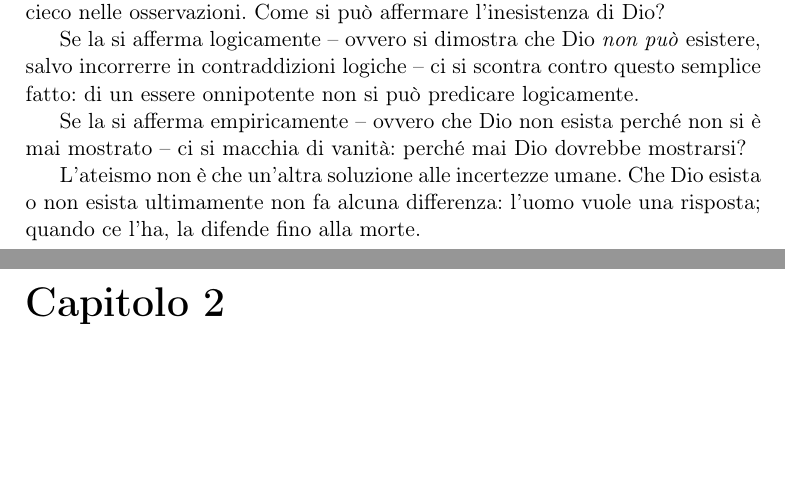
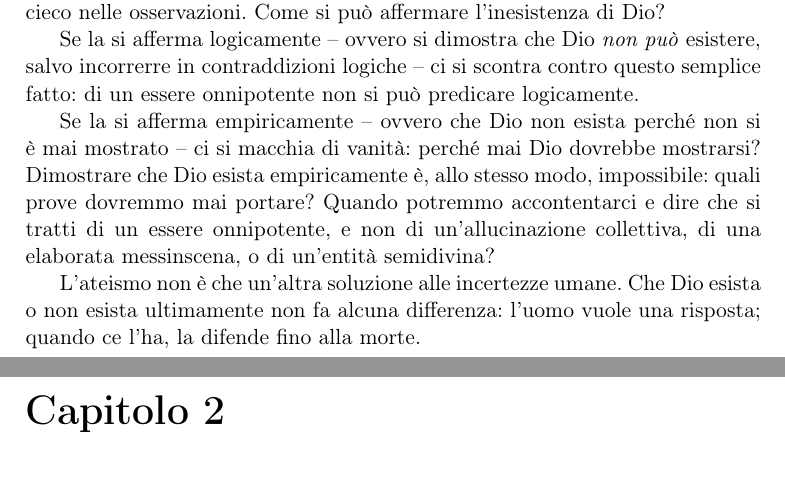
Before and after one commit to aldesantis/tales, a LaTeX book (riflessioni-semiserie/riflessioni-semiserie.tex): two parts of pages 3 and 4 of 5, joined at a grey line, cut so that both start at the same text, the shorter picture padded with empty space. Compiled offline with pdfLaTeX.

Commit message:
[Riflessioni semiserie] Dio

```diff
--- a/riflessioni-semiserie/riflessioni-semiserie.tex
+++ b/riflessioni-semiserie/riflessioni-semiserie.tex
@@ -95,6 +95,10 @@ logicamente.
 
 Se la si afferma empiricamente -- ovvero che Dio non esista perché non si è mai
 mostrato -- ci si macchia di vanità: perché mai Dio dovrebbe mostrarsi?
+Dimostrare che Dio esista empiricamente è, allo stesso modo, impossibile: quali
+prove dovremmo mai portare? Quando potremmo accontentarci e dire che si tratti
+di un essere onnipotente, e non di un'allucinazione collettiva, di una elaborata
+messinscena, o di un'entità semidivina?
 
 L'ateismo non è che un'altra soluzione alle incertezze umane. Che Dio esista o
 non esista ultimamente non fa alcuna differenza: l'uomo vuole una risposta;
```
